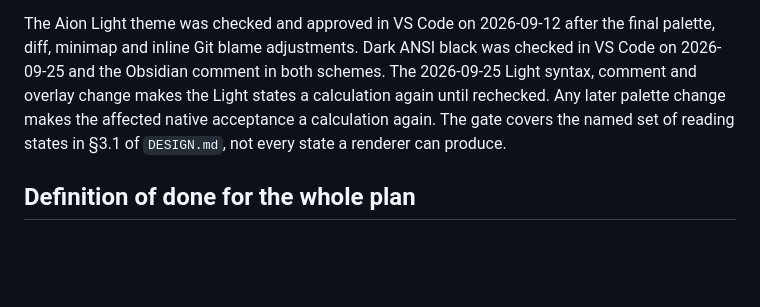
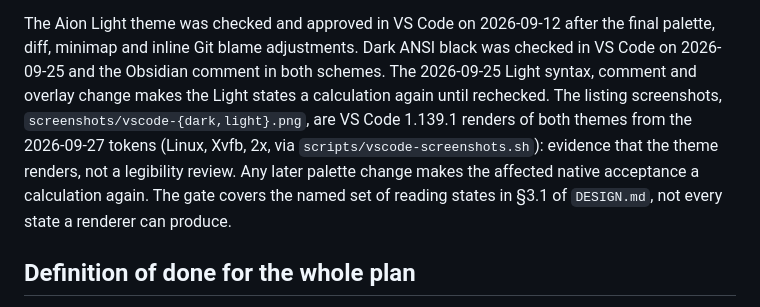
Before and after one commit to sltsh/aion, a Markdown page: PLAN.md, the part around the change. Drawn GitHub-style; blank space fills up the shorter version.

Commit message:
Record the listing screenshots as native render evidence
Claude-Session: https://claude.ai/code/session_01Li9r5LerNKpjAhBXjcP7Cr

```diff
--- a/PLAN.md
+++ b/PLAN.md
@@ -500,7 +500,10 @@ The Aion Light theme was checked and approved in VS Code on 2026-09-12 after the
 palette, diff, minimap and inline Git blame adjustments. Dark ANSI black was checked in
 VS Code on 2026-09-25 and the Obsidian comment in both schemes. The 2026-09-25 Light
 syntax, comment and overlay change makes the Light states a calculation again until
-rechecked. Any later palette change makes
+rechecked. The listing screenshots, `screenshots/vscode-{dark,light}.png`, are VS Code
+1.139.1 renders of both themes from the 2026-09-27 tokens (Linux, Xvfb, 2x, via
+`scripts/vscode-screenshots.sh`): evidence that the theme renders, not a legibility review.
+Any later palette change makes
 the affected native acceptance a calculation again. The gate covers the named set of
 reading states in §3.1 of `DESIGN.md`, not every state a renderer can produce.
 
```
